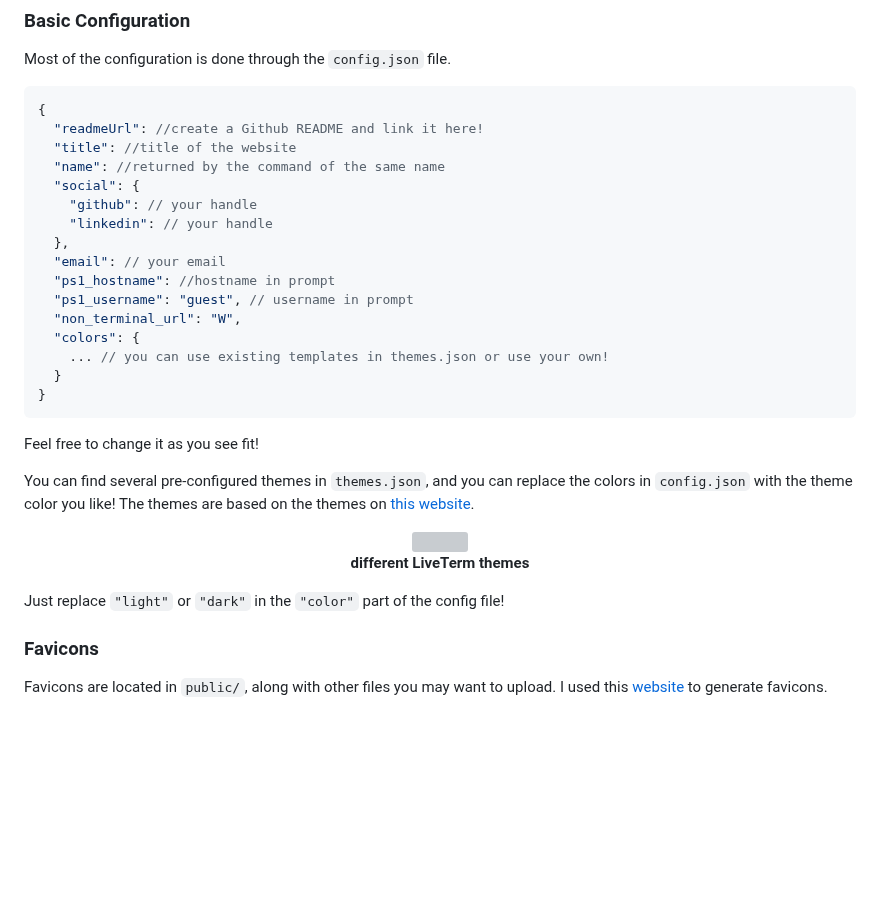
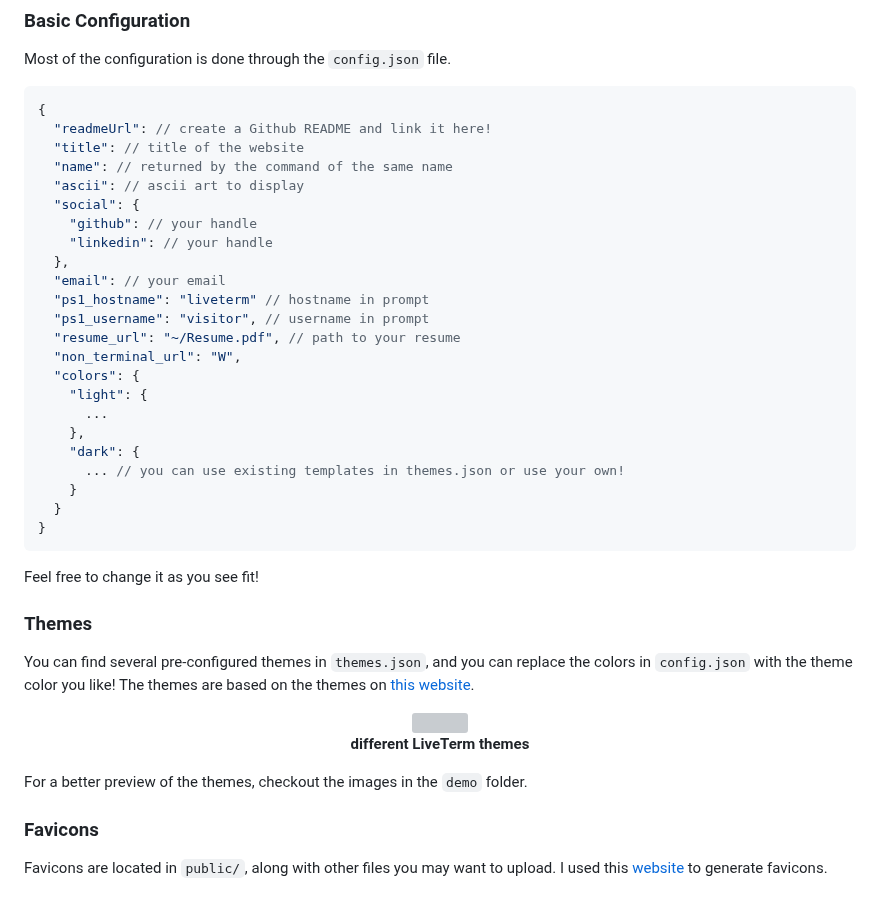
Before and after one commit to Cveinnt/LiveTerm, a Markdown page: README.md, the part around one of its changes. Rendered like a GitHub page; blank space fills up the shorter version; grey boxes are pictures that could not be loaded.

````diff
--- a/README.md
+++ b/README.md
@@ -66,24 +60,33 @@ Most of the configuration is done through the `config.json` file.
 
 ```javascript
 {
-  "readmeUrl": //create a Github README and link it here!
-  "title": //title of the website
-  "name": //returned by the command of the same name
+  "readmeUrl": // create a Github README and link it here!
+  "title": // title of the website
+  "name": // returned by the command of the same name
+  "ascii": // ascii art to display
   "social": {
     "github": // your handle
     "linkedin": // your handle
   },
   "email": // your email
-  "ps1_hostname": //hostname in prompt
-  "ps1_username": "guest", // username in prompt
+  "ps1_hostname": "liveterm" // hostname in prompt
+  "ps1_username": "visitor", // username in prompt
+  "resume_url": "~/Resume.pdf", // path to your resume
   "non_terminal_url": "W",
   "colors": {
-    ... // you can use existing templates in themes.json or use your own!
+    "light": {
+      ...
+    },
+    "dark": {
+      ... // you can use existing templates in themes.json or use your own!
+    }
   }
 }
 ```
 
 Feel free to change it as you see fit!
+
+### Themes
 
 You can find several pre-configured themes in `themes.json`, and you can replace the colors in `config.json` with the theme color you like! The themes are based on the themes on [this website](https://glitchbone.github.io/vscode-base16-term/#/).
 
@@ -92,7 +95,7 @@ You can find several pre-configured themes in `themes.json`, and you can replace
 <strong>different LiveTerm themes</strong>
 </p>
 
-Just replace `"light"` or `"dark"` in the `"color"` part of the config file!
+For a better preview of the themes, checkout the images in the `demo` folder.
 
 ### Favicons
 
````
Also changed, not shown: other parts of README.md (+10 -16 lines), demo/demo.png, 4 other files.
